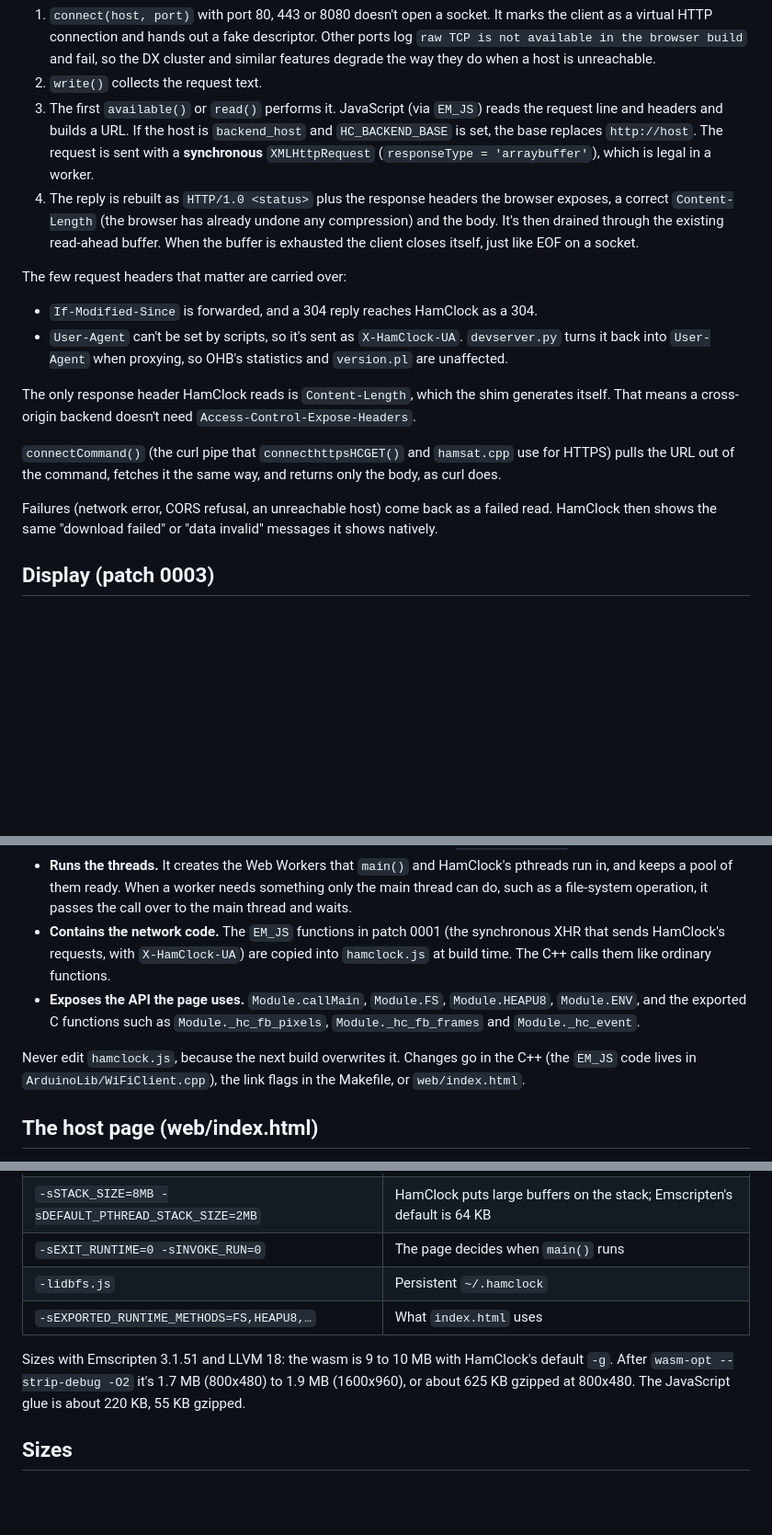
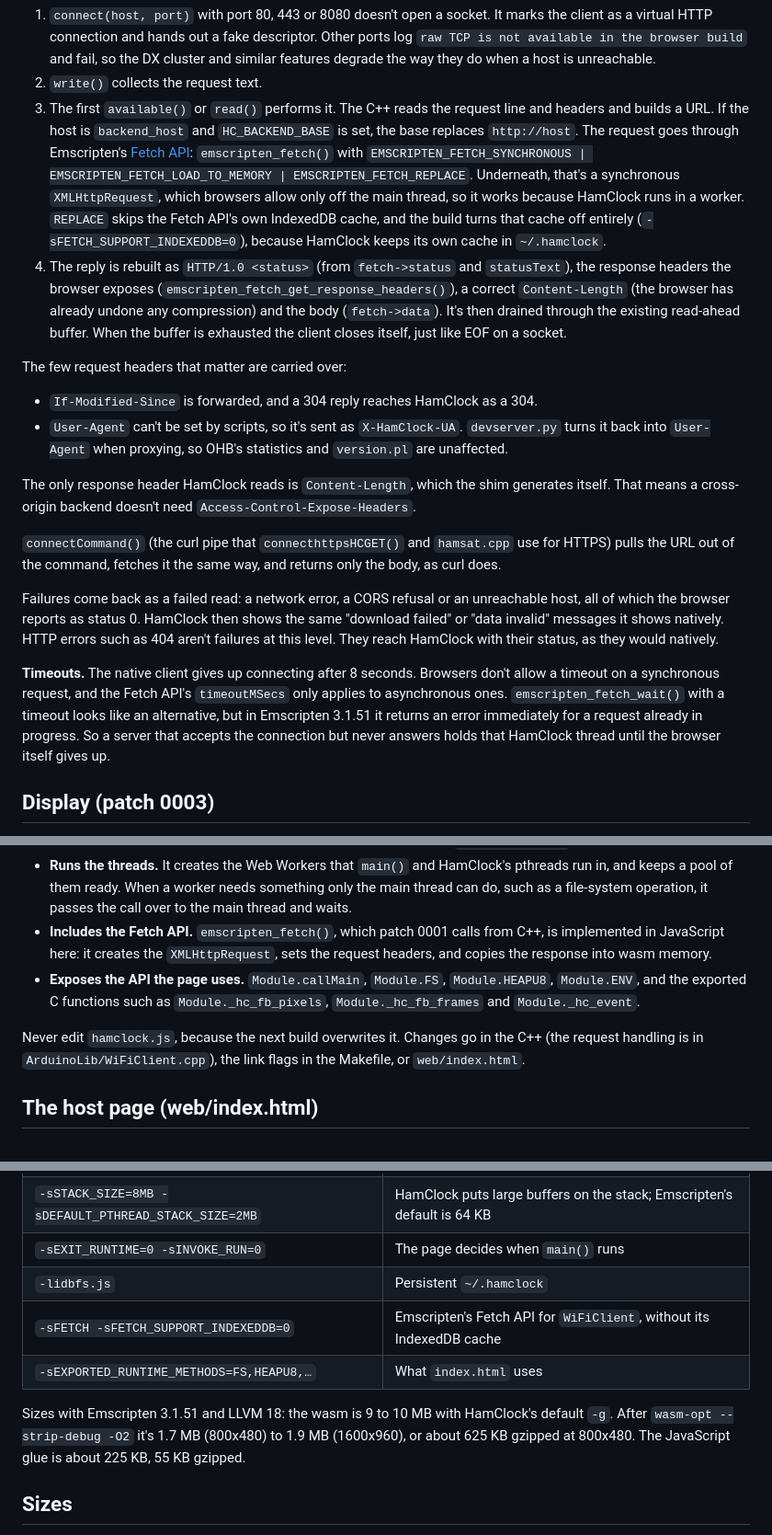
Before and after one commit to huberthickman/hamclock-wasm, a Markdown page: docs/DESIGN.md, 3 parts joined by grey strips. Shown at 92% size. Rendered like a GitHub page; blank space fills up the shorter version.

```diff
--- a/docs/DESIGN.md
+++ b/docs/DESIGN.md
@@ -63,14 +63,21 @@ In `__EMSCRIPTEN__` builds:
    `raw TCP is not available in the browser build` and fail, so the DX cluster and similar
    features degrade the way they do when a host is unreachable.
 2. `write()` collects the request text.
-3. The first `available()` or `read()` performs it. JavaScript (via `EM_JS`) reads the request
-   line and headers and builds a URL. If the host is `backend_host` and `HC_BACKEND_BASE` is set,
-   the base replaces `http://host`. The request is sent with a **synchronous**
-   `XMLHttpRequest` (`responseType = 'arraybuffer'`), which is legal in a worker.
-4. The reply is rebuilt as `HTTP/1.0 <status>` plus the response headers the browser exposes,
-   a correct `Content-Length` (the browser has already undone any compression) and the body.
-   It's then drained through the existing read-ahead buffer. When the buffer is exhausted the
-   client closes itself, just like EOF on a socket.
+3. The first `available()` or `read()` performs it. The C++ reads the request line and headers
+   and builds a URL. If the host is `backend_host` and `HC_BACKEND_BASE` is set, the base replaces
+   `http://host`. The request goes through Emscripten's
+   [Fetch API](https://emscripten.org/docs/api_reference/fetch.html): `emscripten_fetch()` with
+   `EMSCRIPTEN_FETCH_SYNCHRONOUS | EMSCRIPTEN_FETCH_LOAD_TO_MEMORY | EMSCRIPTEN_FETCH_REPLACE`.
+   Underneath, that's a synchronous `XMLHttpRequest`, which browsers allow only off the main
+   thread, so it works because HamClock runs in a worker. `REPLACE` skips the Fetch API's own
+   IndexedDB cache, and the build turns that cache off entirely (`-sFETCH_SUPPORT_INDEXEDDB=0`),
+   because HamClock keeps its own cache in `~/.hamclock`.
+4. The reply is rebuilt as `HTTP/1.0 <status>` (from `fetch->status` and `statusText`), the
+   response headers the browser exposes (`emscripten_fetch_get_response_headers()`), a correct
+   `Content-Length` (the browser has already undone any compression) and the body
+   (`fetch->data`). It's then drained through the existing read-ahead buffer. When the buffer is
+   exhausted the client closes itself, just like EOF on a socket.
+
 
 The few request headers that matter are carried over:
 
@@ -84,8 +91,16 @@ That means a cross-origin backend doesn't need `Access-Control-Expose-Headers`.
 `connectCommand()` (the curl pipe that `connecthttpsHCGET()` and `hamsat.cpp` use for HTTPS) pulls
 the URL out of the command, fetches it the same way, and returns only the body, as curl does.
 
-Failures (network error, CORS refusal, an unreachable host) come back as a failed read. HamClock
-then shows the same "download failed" or "data invalid" messages it shows natively.
+Failures come back as a failed read: a network error, a CORS refusal or an unreachable host, all
+of which the browser reports as status 0. HamClock then shows the same "download failed" or
+"data invalid" messages it shows natively. HTTP errors such as 404 aren't failures at this
+level. They reach HamClock with their status, as they would natively.
+
+**Timeouts.** The native client gives up connecting after 8 seconds. Browsers don't allow a
+timeout on a synchronous request, and the Fetch API's `timeoutMSecs` only applies to asynchronous
+ones. `emscripten_fetch_wait()` with a timeout looks like an alternative, but in Emscripten 3.1.51
+it returns an error immediately for a request already in progress. So a server that accepts the
+connection but never answers holds that HamClock thread until the browser itself gives up.
 
 ## Display (patch 0003)
 
@@ -171,15 +186,15 @@ print. `hamclock.js` supplies all of that:
 - **Runs the threads.** It creates the Web Workers that `main()` and HamClock's pthreads run in,
   and keeps a pool of them ready. When a worker needs something only the main thread can do,
   such as a file-system operation, it passes the call over to the main thread and waits.
-- **Contains the network code.** The `EM_JS` functions in patch 0001 (the synchronous XHR that
-  sends HamClock's requests, with `X-HamClock-UA`) are copied into `hamclock.js` at build time.
-  The C++ calls them like ordinary functions.
+- **Includes the Fetch API.** `emscripten_fetch()`, which patch 0001 calls from C++, is implemented
+  in JavaScript here: it creates the `XMLHttpRequest`, sets the request headers, and copies the
+  response into wasm memory.
 - **Exposes the API the page uses.** `Module.callMain`, `Module.FS`, `Module.HEAPU8`,
   `Module.ENV`, and the exported C functions such as `Module._hc_fb_pixels`,
   `Module._hc_fb_frames` and `Module._hc_event`.
 
 Never edit `hamclock.js`, because the next build overwrites it. Changes go in the C++ (the
-`EM_JS` code lives in `ArduinoLib/WiFiClient.cpp`), the link flags in the Makefile, or
+request handling is in `ArduinoLib/WiFiClient.cpp`), the link flags in the Makefile, or
 `web/index.html`.
 
 ## The host page (web/index.html)
@@ -201,11 +216,12 @@ Never edit `hamclock.js`, because the next build overwrites it. Changes go in th
 | `-sSTACK_SIZE=8MB -sDEFAULT_PTHREAD_STACK_SIZE=2MB` | HamClock puts large buffers on the stack; Emscripten's default is 64 KB |
 | `-sEXIT_RUNTIME=0 -sINVOKE_RUN=0` | The page decides when `main()` runs |
 | `-lidbfs.js` | Persistent `~/.hamclock` |
+| `-sFETCH -sFETCH_SUPPORT_INDEXEDDB=0` | Emscripten's Fetch API for `WiFiClient`, without its IndexedDB cache |
 | `-sEXPORTED_RUNTIME_METHODS=FS,HEAPU8,…` | What `index.html` uses |
 
 Sizes with Emscripten 3.1.51 and LLVM 18: the wasm is 9 to 10 MB with HamClock's default `-g`.
 After `wasm-opt --strip-debug -O2` it's 1.7 MB (800x480) to 1.9 MB (1600x960), or about
-625 KB gzipped at 800x480. The JavaScript glue is about 220 KB, 55 KB gzipped.
+625 KB gzipped at 800x480. The JavaScript glue is about 225 KB, 55 KB gzipped.
 
 ## Sizes
 
```
Also changed, not shown: other parts of docs/DESIGN.md (+1 -1 lines), README.md (+15 -9 lines), docs/screenshots/devtools-console.png, 5 other files.
